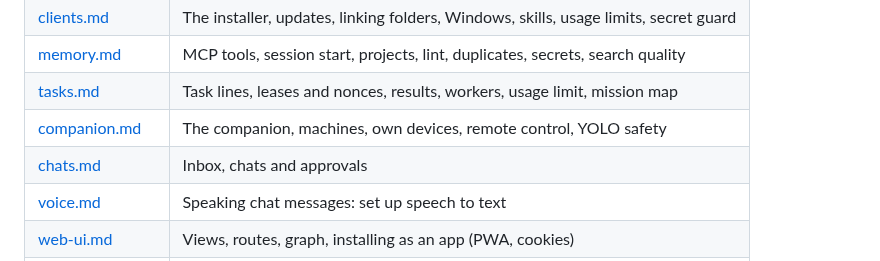
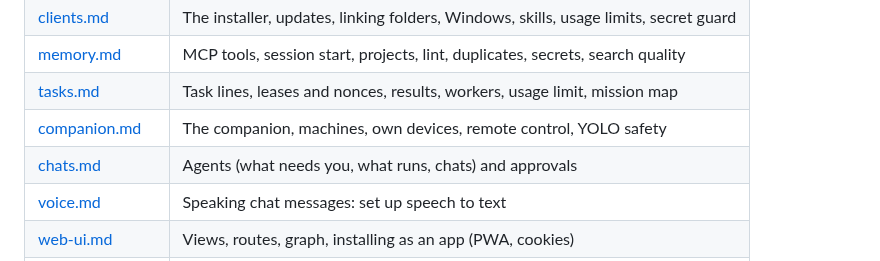
Before and after one commit to To0wnn/knowledge, a Markdown page: README.md, the part around the change. Drawn GitHub-style.

Commit message:
docs: the Agents view in README and the phone tab bar
Co-Authored-By: Claude Opus 5.5 <noreply@anthropic.com>

```diff
--- a/README.md
+++ b/README.md
@@ -147,7 +147,7 @@ Known gaps: [docs/ROADMAP.md](docs/ROADMAP.md).
 | [memory.md](docs/memory.md) | MCP tools, session start, projects, lint, duplicates, secrets, search quality |
 | [tasks.md](docs/tasks.md) | Task lines, leases and nonces, results, workers, usage limit, mission map |
 | [companion.md](docs/companion.md) | The companion, machines, own devices, remote control, YOLO safety |
-| [chats.md](docs/chats.md) | Inbox, chats and approvals |
+| [chats.md](docs/chats.md) | Agents (what needs you, what runs, chats) and approvals |
 | [voice.md](docs/voice.md) | Speaking chat messages: set up speech to text |
 | [web-ui.md](docs/web-ui.md) | Views, routes, graph, installing as an app (PWA, cookies) |
 | [security.md](docs/security.md) | The security model in one page |
```
Also changed, not shown: docs/web-ui.md (+1 -1 lines).
